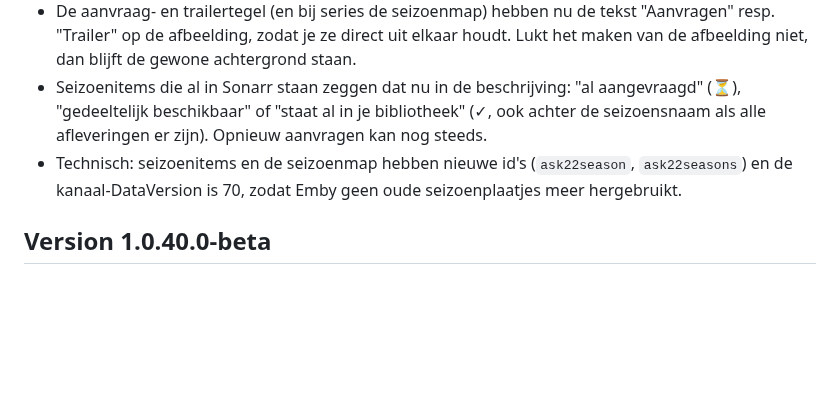
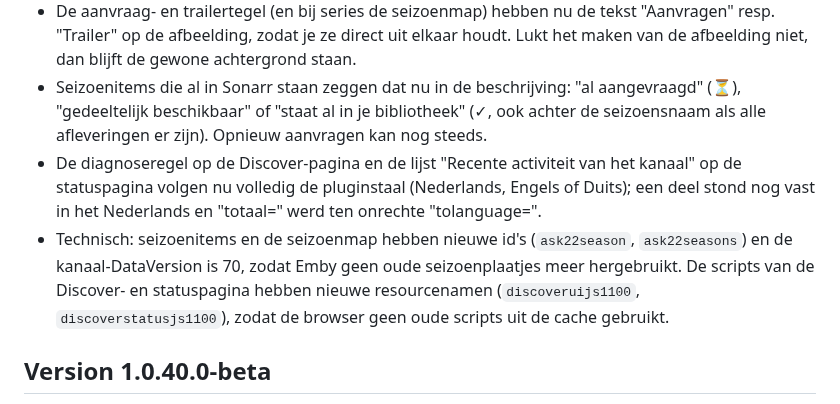
Before and after one commit to mrmuiz/Discover-Media, a Markdown page: CHANGELOG.md, the part around the change. GitHub-like rendering; blank space fills up the shorter version.

```diff
--- a/CHANGELOG.md
+++ b/CHANGELOG.md
@@ -9,7 +9,8 @@ Release notes per version (in Dutch; the project started as a private build). Ne
 - De bevestigingsclip toont alleen nog een grote poster met daaronder groot de status (Aangevraagd / Staat al in Radarr of Sonarr) en wat is aangevraagd (Film, Serie · alle seizoenen of Seizoen N), zodat het ook op een tv of telefoon leesbaar is. Bij een seizoen staat de poster van dat seizoen erop. Titel, beschrijving, cast, regie en genres zijn weggelaten.
 - De aanvraag- en trailertegel (en bij series de seizoenmap) hebben nu de tekst "Aanvragen" resp. "Trailer" op de afbeelding, zodat je ze direct uit elkaar houdt. Lukt het maken van de afbeelding niet, dan blijft de gewone achtergrond staan.
 - Seizoenitems die al in Sonarr staan zeggen dat nu in de beschrijving: "al aangevraagd" (⏳), "gedeeltelijk beschikbaar" of "staat al in je bibliotheek" (✓, ook achter de seizoensnaam als alle afleveringen er zijn). Opnieuw aanvragen kan nog steeds.
-- Technisch: seizoenitems en de seizoenmap hebben nieuwe id's (`ask22season`, `ask22seasons`) en de kanaal-DataVersion is 70, zodat Emby geen oude seizoenplaatjes meer hergebruikt.
+- De diagnoseregel op de Discover-pagina en de lijst "Recente activiteit van het kanaal" op de statuspagina volgen nu volledig de pluginstaal (Nederlands, Engels of Duits); een deel stond nog vast in het Nederlands en "totaal=" werd ten onrechte "tolanguage=".
+- Technisch: seizoenitems en de seizoenmap hebben nieuwe id's (`ask22season`, `ask22seasons`) en de kanaal-DataVersion is 70, zodat Emby geen oude seizoenplaatjes meer hergebruikt. De scripts van de Discover- en statuspagina hebben nieuwe resourcenamen (`discoveruijs1100`, `discoverstatusjs1100`), zodat de browser geen oude scripts uit de cache gebruikt.
 
 ## Version 1.0.40.0-beta
 - Trailer-afspelen speelt nooit meer de "Aangevraagd"-bevestigingsclip af. Is er geen trailer of lukt het ophalen niet, dan meldt Emby een eerlijke fout en wordt er niets aangevraagd of gecachet.
```
Also changed, not shown: README.md (+29 -7 lines), docs/screenshots/discover-media-channel.jpg (added), docs/screenshots/discover-request-trailer-tiles.jpg (added), docs/screenshots/discover-season-detail.jpg (added), docs/screenshots/discover-seasons.jpg (added), docs/screenshots/discover-series-genres.jpg (added), docs/screenshots/discover-trailer-page.jpg (added).
